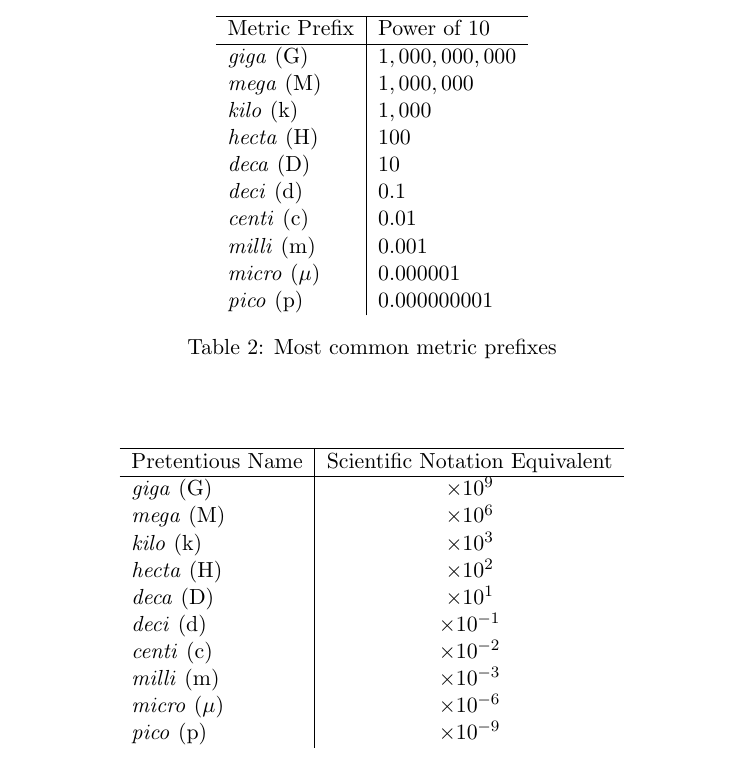
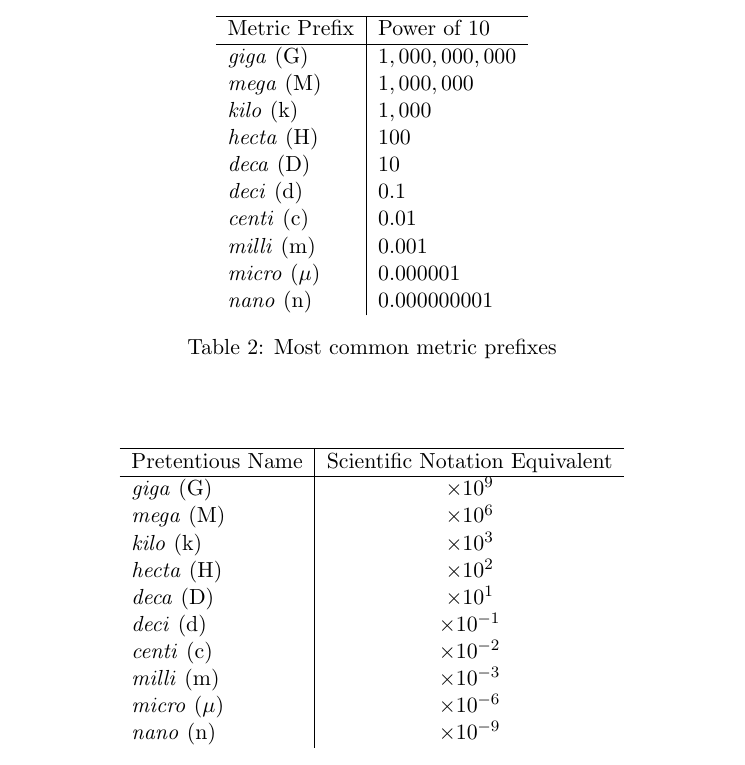
Before and after one commit to mpeever/WHH_Chemistry, a LaTeX document (Module_1/Notes.tex): part of page 5 of 9, cut so that both start at the same text. Compiled offline with pdfLaTeX.

Commit message:
Correction on metric prefixes tables

```diff
--- a/Module_1/Notes.tex
+++ b/Module_1/Notes.tex
@@ -75,7 +75,7 @@ Metric Prefix & Power of $10$ \\
 \emph{centi} (c)            & $ 0.01 $   \\
 \emph{milli}  (m)           & $ 0.001 $  \\
 \emph{micro} ($\mu$)  & $ 0.000001 $  \\
-\emph{pico}  (p)           & $ 0.000000001 $  \\
+\emph{nano}  (n)           & $ 0.000000001 $  \\
 \end{tabular}
 \caption{Most common metric prefixes}
 \label{table:mprefixes}
@@ -191,7 +191,7 @@ Pretentious Name & Scientific Notation Equivalent \\
 \emph{centi} (c)     & $ \times 10^{-2} $   \\
 \emph{milli}  (m)    & $ \times 10^{-3} $  \\
 \emph{micro} ($\mu$)  & $ \times 10^{-6} $  \\
-\emph{pico}  (p) & $ \times 10^{-9} $  \\
+\emph{nano}  (n) & $ \times 10^{-9} $  \\
 \end{tabular}
 \caption{Scientific Notation and Metric Prefixes}
 \label{table:pretentiousprefixes}
```
Also changed, not shown: Module_1/Notes.pdf.
